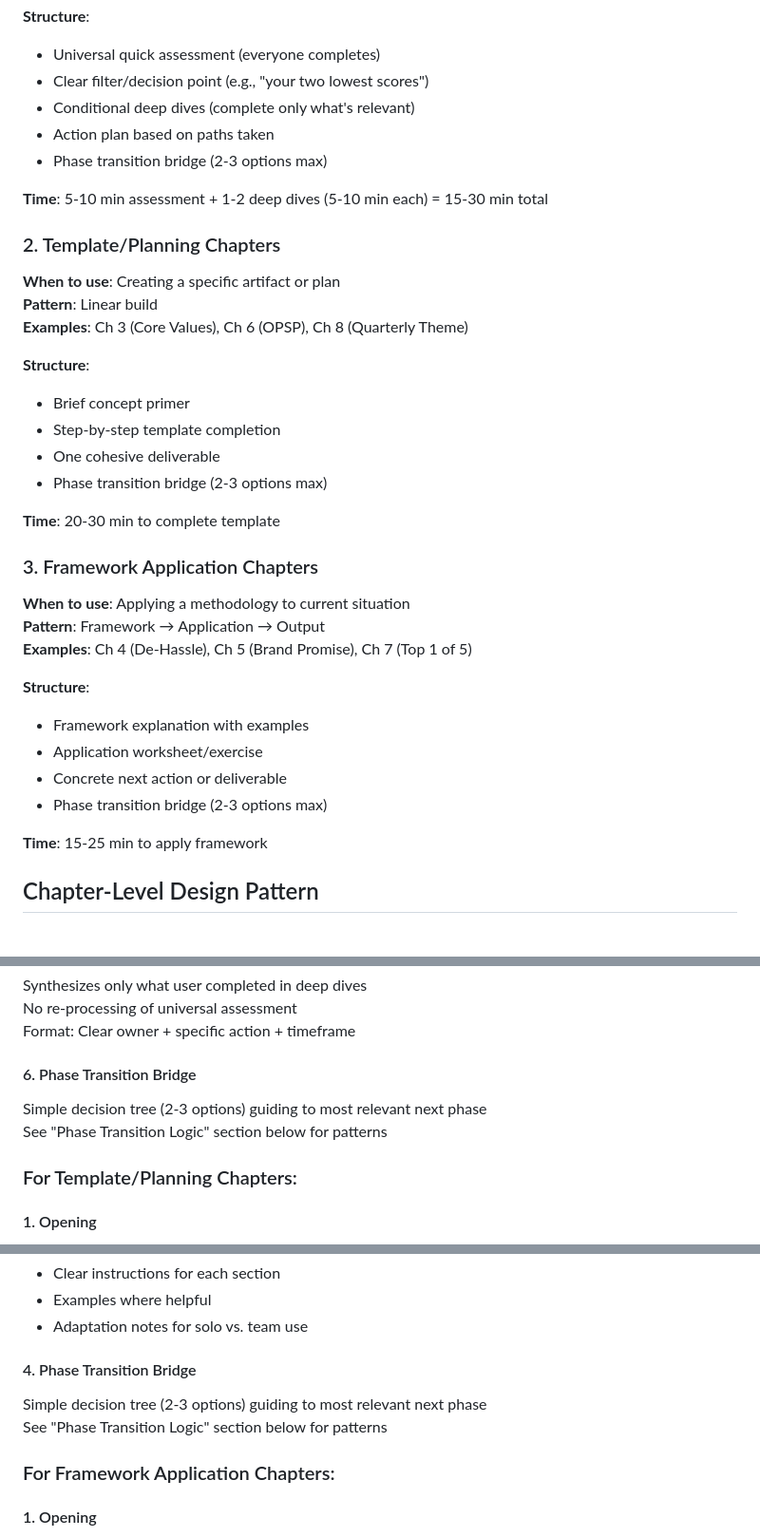
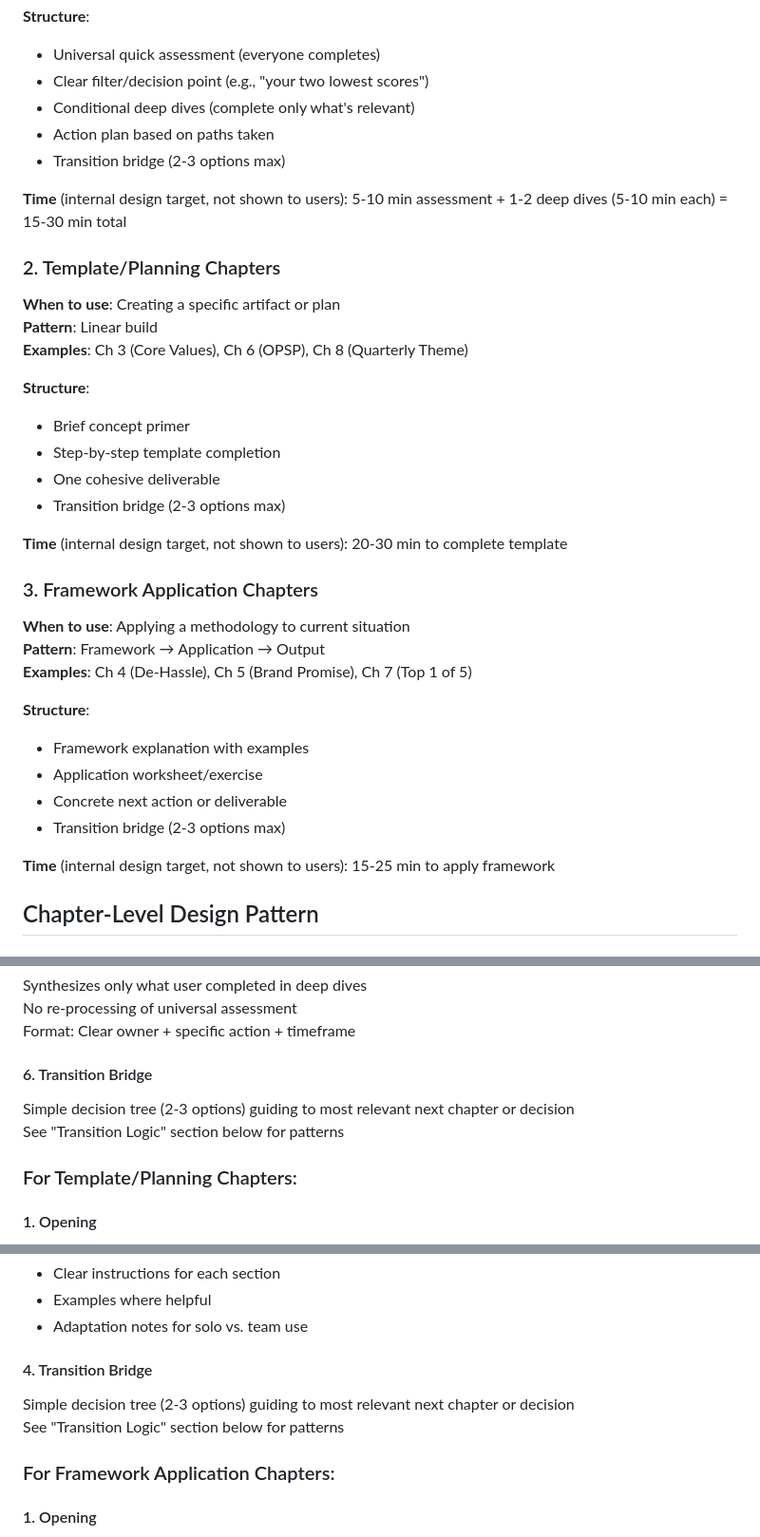
Before and after one commit to nstreif/sts-hld-rec, a Markdown page: md-files/HLD.md, 3 parts joined by grey strips. Shown at 95% size. Drawn GitHub-style.

```diff
--- a/md-files/HLD.md
+++ b/md-files/HLD.md
@@ -93,9 +97,9 @@ Different chapters serve different functions. Use the appropriate archetype:
 -   Clear filter/decision point (e.g., "your two lowest scores")
 -   Conditional deep dives (complete only what's relevant)
 -   Action plan based on paths taken
--   Phase transition bridge (2-3 options max)
+-   Transition bridge (2-3 options max)
 
-**Time**: 5-10 min assessment + 1-2 deep dives (5-10 min each) = 15-30 min total
+**Time** (internal design target, not shown to users): 5-10 min assessment + 1-2 deep dives (5-10 min each) = 15-30 min total
 
 ### 2\. Template/Planning Chapters
 
@@ -108,9 +112,9 @@ Different chapters serve different functions. Use the appropriate archetype:
 -   Brief concept primer
 -   Step-by-step template completion
 -   One cohesive deliverable
--   Phase transition bridge (2-3 options max)
+-   Transition bridge (2-3 options max)
 
-**Time**: 20-30 min to complete template
+**Time** (internal design target, not shown to users): 20-30 min to complete template
 
 ### 3\. Framework Application Chapters
 
@@ -123,9 +127,9 @@ Different chapters serve different functions. Use the appropriate archetype:
 -   Framework explanation with examples
 -   Application worksheet/exercise
 -   Concrete next action or deliverable
--   Phase transition bridge (2-3 options max)
+-   Transition bridge (2-3 options max)
 
-**Time**: 15-25 min to apply framework
+**Time** (internal design target, not shown to users): 15-25 min to apply framework
 
 Chapter-Level Design Pattern
 ----------------------------
@@ -161,10 +165,10 @@ Synthesizes only what user completed in deep dives\
 No re-processing of universal assessment\
 Format: Clear owner + specific action + timeframe
 
-#### 6\. Phase Transition Bridge
+#### 6\. Transition Bridge
 
-Simple decision tree (2-3 options) guiding to most relevant next phase\
-See "Phase Transition Logic" section below for patterns
+Simple decision tree (2-3 options) guiding to most relevant next chapter or decision\
+See "Transition Logic" section below for patterns
 
 ### For Template/Planning Chapters:
 
@@ -184,10 +188,10 @@ Step-by-step completion with:
 -   Examples where helpful
 -   Adaptation notes for solo vs. team use
 
-#### 4\. Phase Transition Bridge
+#### 4\. Transition Bridge
 
-Simple decision tree (2-3 options) guiding to most relevant next phase\
-See "Phase Transition Logic" section below for patterns
+Simple decision tree (2-3 options) guiding to most relevant next chapter or decision\
+See "Transition Logic" section below for patterns
 
 ### For Framework Application Chapters:
 
```
Also changed, not shown: other parts of md-files/HLD.md (+53 -58 lines).
